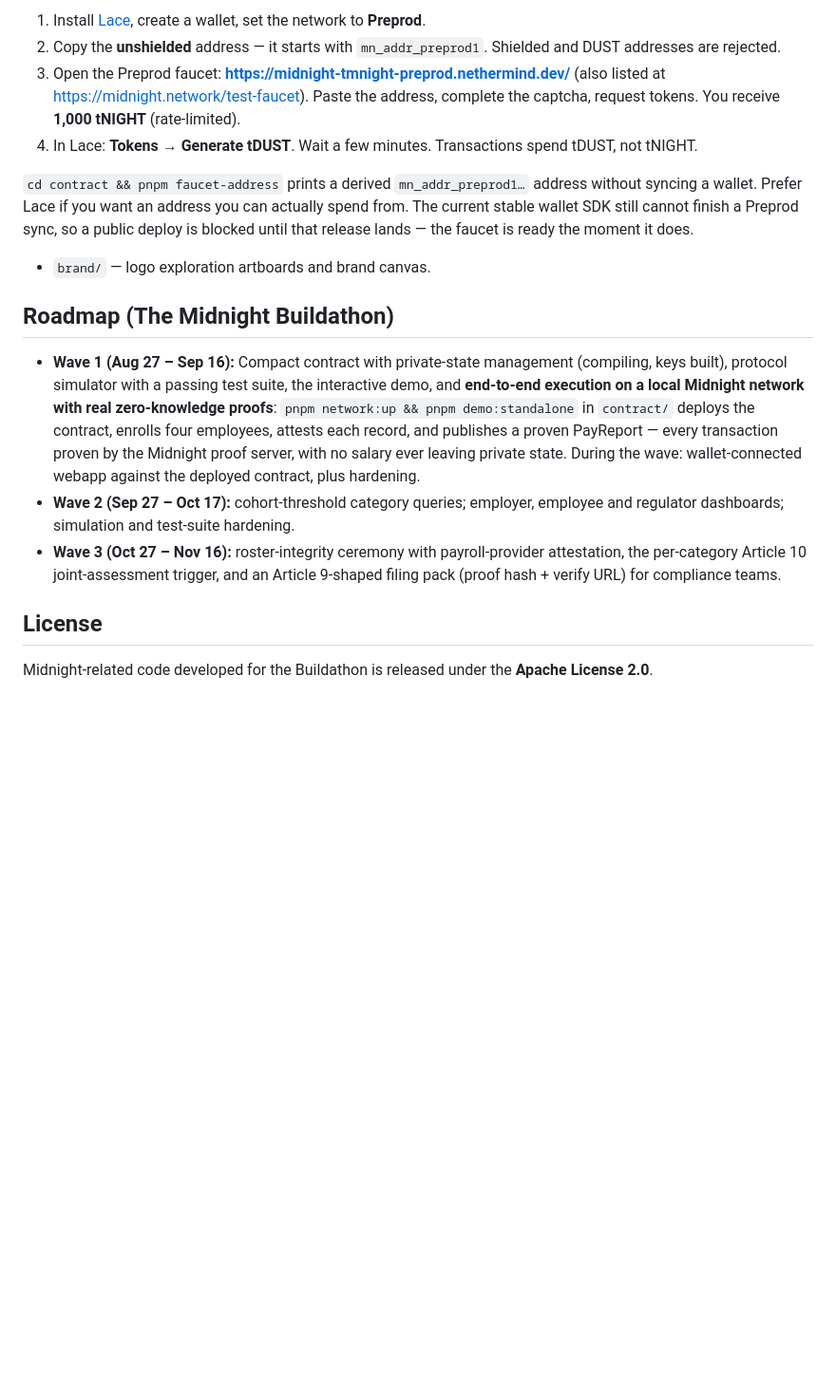
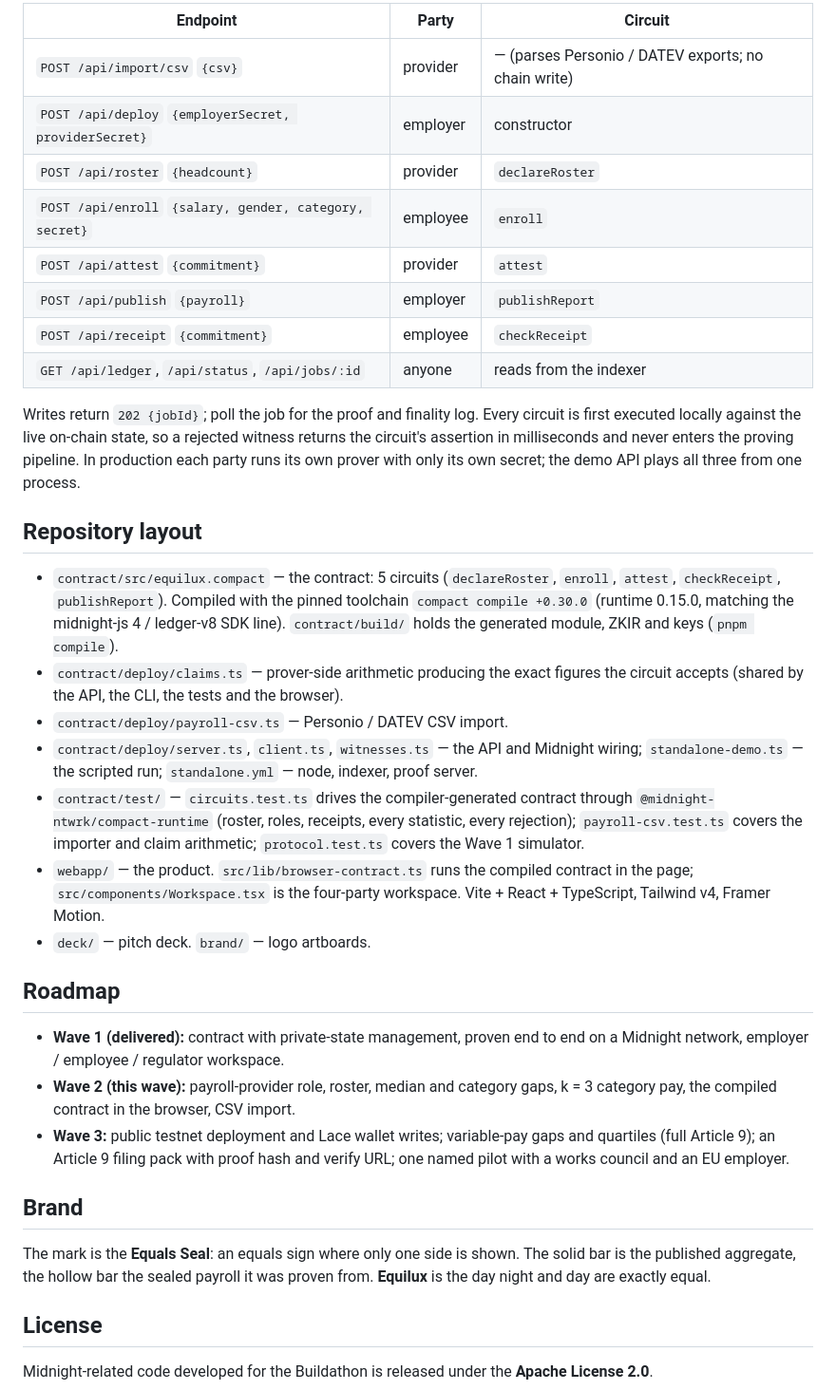
Before and after one commit to AustinChris1/Equilux, a Markdown page: README.md, the part around one of its changes. Shown at 95% size. Rendered like a GitHub page; blank space fills up the shorter version.

```diff
--- a/README.md
+++ b/README.md
@@ -137,34 +126,55 @@ testnet.
 
-1. Install [Lace](https://www.lace.io/), create a wallet, set the network to **Preprod**.
-2. Copy the **unshielded** address — it starts with `mn_addr_preprod1`. Shielded and
-   DUST addresses are rejected.
-3. Open the Preprod faucet: **https://midnight-tmnight-preprod.nethermind.dev/**
-   (also listed at https://midnight.network/test-faucet). Paste the address, complete
-   the captcha, request tokens. You receive **1,000 tNIGHT** (rate-limited).
-4. In Lace: **Tokens → Generate tDUST**. Wait a few minutes. Transactions spend tDUST,
-   not tNIGHT.
+| Endpoint | Party | Circuit |
+|---|---|---|
+| `POST /api/import/csv` `{csv}` | provider | — (parses Personio / DATEV exports; no chain write) |
+| `POST /api/deploy` `{employerSecret, providerSecret}` | employer | constructor |
+| `POST /api/roster` `{headcount}` | provider | `declareRoster` |
+| `POST /api/enroll` `{salary, gender, category, secret}` | employee | `enroll` |
+| `POST /api/attest` `{commitment}` | provider | `attest` |
+| `POST /api/publish` `{payroll}` | employer | `publishReport` |
+| `POST /api/receipt` `{commitment}` | employee | `checkReceipt` |
+| `GET /api/ledger`, `/api/status`, `/api/jobs/:id` | anyone | reads from the indexer |
 
-`cd contract && pnpm faucet-address` prints a derived `mn_addr_preprod1…` address
-without syncing a wallet. Prefer Lace if you want an address you can actually spend
-from. The current stable wallet SDK still cannot finish a Preprod sync, so a public
-deploy is blocked until that release lands — the faucet is ready the moment it does.
-- `brand/` — logo exploration artboards and brand canvas.
+Writes return `202 {jobId}`; poll the job for the proof and finality log. Every circuit is first
+executed locally against the live on-chain state, so a rejected witness returns the circuit's
+assertion in milliseconds and never enters the proving pipeline. In production each party runs its
+own prover with only its own secret; the demo API plays all three from one process.
 
-## Roadmap (The Midnight Buildathon)
+## Repository layout
 
-- **Wave 1 (Aug 27 – Sep 16):** Compact contract with private-state management
-  (compiling, keys built), protocol simulator with a passing test suite, the
-  interactive demo, and **end-to-end execution on a local Midnight network with
-  real zero-knowledge proofs**: `pnpm network:up && pnpm demo:standalone` in
-  `contract/` deploys the contract, enrolls four employees, attests each record,
-  and publishes a proven PayReport — every transaction proven by the Midnight
-  proof server, with no salary ever leaving private state. During the wave:
-  wallet-connected webapp against the deployed contract, plus hardening.
-- **Wave 2 (Sep 27 – Oct 17):** cohort-threshold category queries; employer, employee
-  and regulator dashboards; simulation and test-suite hardening.
-- **Wave 3 (Oct 27 – Nov 16):** roster-integrity ceremony with payroll-provider
-  attestation, the per-category Article 10 joint-assessment trigger, and an
-  Article 9-shaped filing pack (proof hash + verify URL) for compliance teams.
+- `contract/src/equilux.compact` — the contract: 5 circuits (`declareRoster`, `enroll`, `attest`,
+  `checkReceipt`, `publishReport`). Compiled with the pinned toolchain `compact compile +0.30.0`
+  (runtime 0.15.0, matching the midnight-js 4 / ledger-v8 SDK line). `contract/build/` holds the
+  generated module, ZKIR and keys (`pnpm compile`).
+- `contract/deploy/claims.ts` — prover-side arithmetic producing the exact figures the circuit
+  accepts (shared by the API, the CLI, the tests and the browser).
+- `contract/deploy/payroll-csv.ts` — Personio / DATEV CSV import.
+- `contract/deploy/server.ts`, `client.ts`, `witnesses.ts` — the API and Midnight wiring;
+  `standalone-demo.ts` — the scripted run; `standalone.yml` — node, indexer, proof server.
+- `contract/test/` — `circuits.test.ts` drives the compiler-generated contract through
+  `@midnight-ntwrk/compact-runtime` (roster, roles, receipts, every statistic, every rejection);
+  `payroll-csv.test.ts` covers the importer and claim arithmetic; `protocol.test.ts` covers the
+  Wave 1 simulator.
+- `webapp/` — the product. `src/lib/browser-contract.ts` runs the compiled contract in the page;
+  `src/components/Workspace.tsx` is the four-party workspace. Vite + React + TypeScript,
+  Tailwind v4, Framer Motion.
+- `deck/` — pitch deck. `brand/` — logo artboards.
+
+## Roadmap
+
+- **Wave 1 (delivered):** contract with private-state management, proven end to end on a Midnight
+  network, employer / employee / regulator workspace.
+- **Wave 2 (this wave):** payroll-provider role, roster, median and category gaps, k = 3 category
+  pay, the compiled contract in the browser, CSV import.
+- **Wave 3:** public testnet deployment and Lace wallet writes; variable-pay gaps and quartiles
+  (full Article 9); an Article 9 filing pack with proof hash and verify URL; one named pilot with a
+  works council and an EU employer.
+
+## Brand
+
+The mark is the **Equals Seal**: an equals sign where only one side is shown. The solid bar is the
+published aggregate, the hollow bar the sealed payroll it was proven from. **Equilux** is the day
+night and day are exactly equal.
 
 ## License
 
```
Also changed, not shown: other parts of README.md (+91 -102 lines), SUBMISSION.md (+73 -65 lines).
